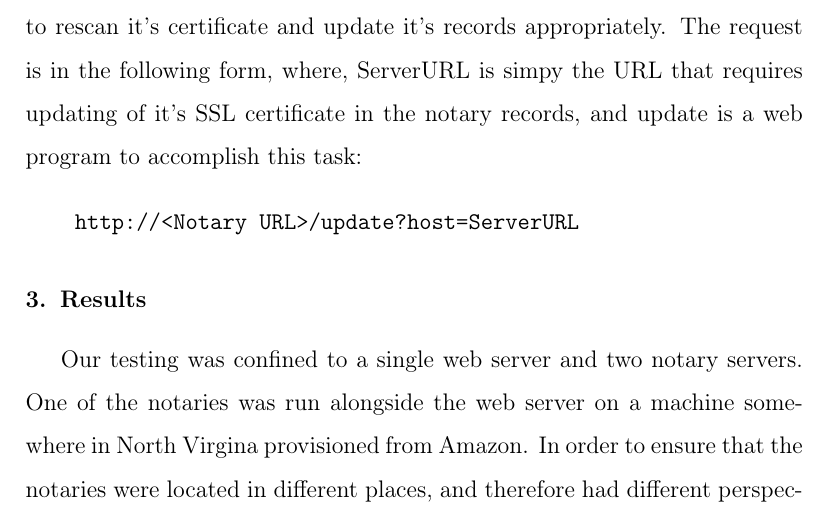
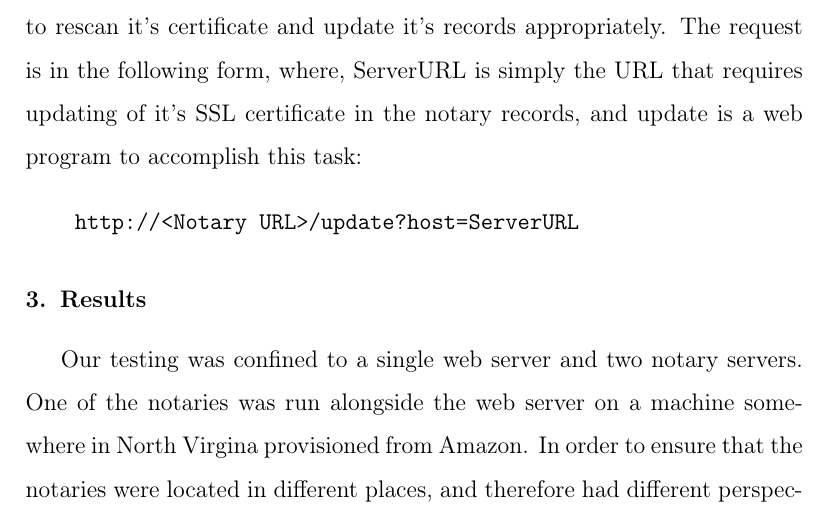
Before and after one commit to hockeybuggy/cis4110paper, a LaTeX paper (report.tex): part of page 5 of 8, cut so that both start at the same text. Compiled offline with pdfLaTeX.

Commit message:
Fixed a typo and reflowed

```diff
--- a/report.tex
+++ b/report.tex
@@ -196,12 +196,12 @@ In our implementation the notaries user agent string was:
 \end{figure}
 
 When a server changes it's SSL certificate, it sends an HTTP request to all of
-the notaries it is aware of. In our implementation, we simply have the webserver
-load a webpage on the notary servers, that triggers that notary to rescan it's
-certificate and update it's records appropriately. The request is in the following
-form, where, ServerURL is simpy the URL that requires updating of it's SSL
-certificate in the notary records, and update is a web program
-to accomplish this task:
+the notaries it is aware of. In our implementation, we simply have the web
+server load a web page on the notary servers, that triggers that notary to
+rescan it's certificate and update it's records appropriately. The request is
+in the following form, where, ServerURL is simply the URL that requires
+updating of it's SSL certificate in the notary records, and update is a web
+program to accomplish this task:
 
 \begin{verbatim}
     http://<Notary URL>/update?host=ServerURL
```
